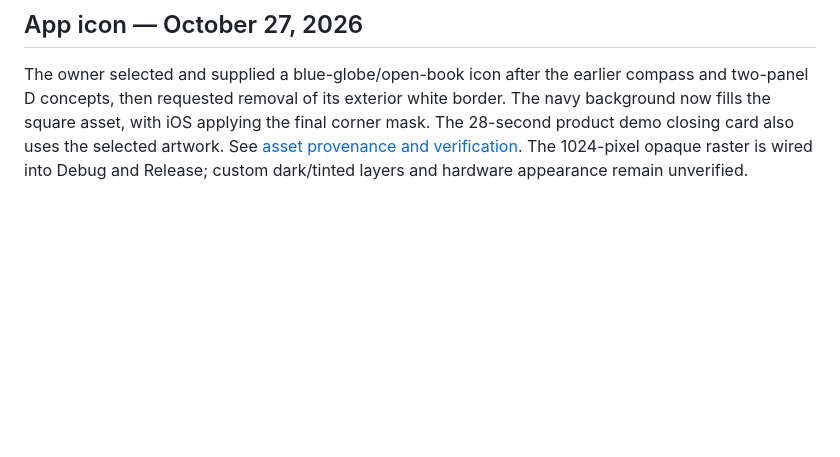
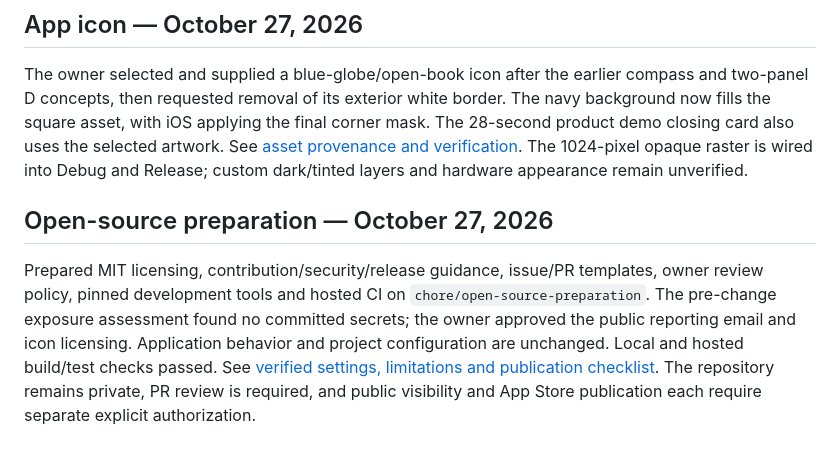
Before and after one commit to cnichols1734/DuoBrowser, a Markdown page: docs/ROADMAP.md, the part around the change. GitHub-like rendering; blank space fills up the shorter version.

```diff
--- a/docs/ROADMAP.md
+++ b/docs/ROADMAP.md
@@ -113,3 +113,7 @@ Added adaptive large-text browser/tab/library controls, constrained address edit
 ## App icon — October 27, 2026
 
 The owner selected and supplied a blue-globe/open-book icon after the earlier compass and two-panel D concepts, then requested removal of its exterior white border. The navy background now fills the square asset, with iOS applying the final corner mask. The 28-second product demo closing card also uses the selected artwork. See [asset provenance and verification](APP_ICON.md). The 1024-pixel opaque raster is wired into Debug and Release; custom dark/tinted layers and hardware appearance remain unverified.
+
+## Open-source preparation — October 27, 2026
+
+Prepared MIT licensing, contribution/security/release guidance, issue/PR templates, owner review policy, pinned development tools and hosted CI on `chore/open-source-preparation`. The pre-change exposure assessment found no committed secrets; the owner approved the public reporting email and icon licensing. Application behavior and project configuration are unchanged. Local and hosted build/test checks passed. See [verified settings, limitations and publication checklist](OPEN_SOURCE_PREPARATION.md). The repository remains private, PR review is required, and public visibility and App Store publication each require separate explicit authorization.
```
Also changed, not shown: docs/OPEN_SOURCE_PREPARATION.md (+3 -1 lines).
